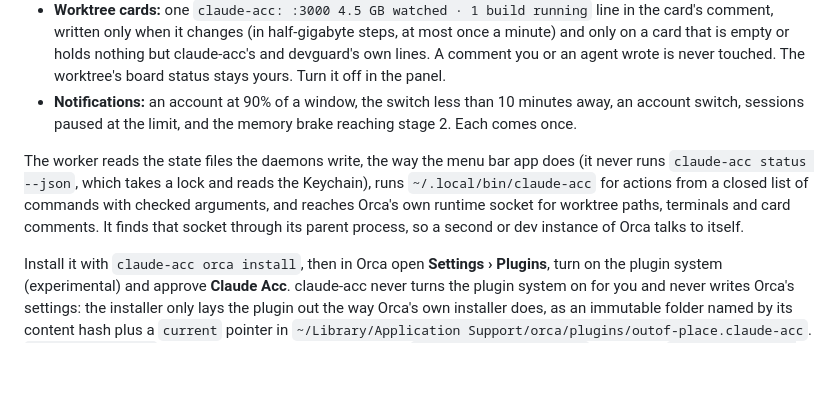
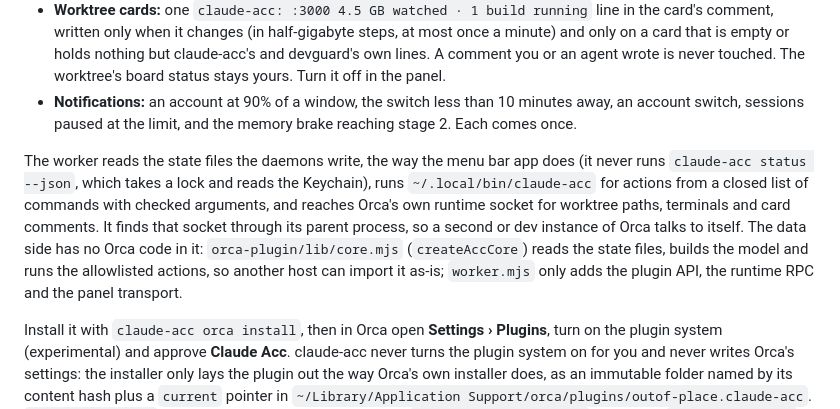
Before and after one commit to outof-place/claude-acc, a Markdown page: README.md, the part around the change. GitHub-like rendering; blank space fills up the shorter version.

```diff
--- a/README.md
+++ b/README.md
@@ -714,7 +714,7 @@ environment logs each request's method names (never their content) to `<name>.lo
 - **Worktree cards:** one `claude-acc: :3000 4.5 GB watched · 1 build running` line in the card's comment, written only when it changes (in half-gigabyte steps, at most once a minute) and only on a card that is empty or holds nothing but claude-acc's and devguard's own lines. A comment you or an agent wrote is never touched. The worktree's board status stays yours. Turn it off in the panel.
 - **Notifications:** an account at 90% of a window, the switch less than 10 minutes away, an account switch, sessions paused at the limit, and the memory brake reaching stage 2. Each comes once.
 
-The worker reads the state files the daemons write, the way the menu bar app does (it never runs `claude-acc status --json`, which takes a lock and reads the Keychain), runs `~/.local/bin/claude-acc` for actions from a closed list of commands with checked arguments, and reaches Orca's own runtime socket for worktree paths, terminals and card comments. It finds that socket through its parent process, so a second or dev instance of Orca talks to itself.
+The worker reads the state files the daemons write, the way the menu bar app does (it never runs `claude-acc status --json`, which takes a lock and reads the Keychain), runs `~/.local/bin/claude-acc` for actions from a closed list of commands with checked arguments, and reaches Orca's own runtime socket for worktree paths, terminals and card comments. It finds that socket through its parent process, so a second or dev instance of Orca talks to itself. The data side has no Orca code in it: `orca-plugin/lib/core.mjs` (`createAccCore`) reads the state files, builds the model and runs the allowlisted actions, so another host can import it as-is; `worker.mjs` only adds the plugin API, the runtime RPC and the panel transport.
 
 Install it with `claude-acc orca install`, then in Orca open **Settings › Plugins**, turn on the plugin system (experimental) and approve **Claude Acc**. claude-acc never turns the plugin system on for you and never writes Orca's settings: the installer only lays the plugin out the way Orca's own installer does, as an immutable folder named by its content hash plus a `current` pointer in `~/Library/Application Support/orca/plugins/outof-place.claude-acc`. `claude-acc-setup` refreshes a plugin installed that way (`setup.sh --orca-plugin` installs it); `claude-acc orca uninstall` removes it.
 
```
Also changed, not shown: docs/orca-plugin-statusbar.png, 7 other files.
